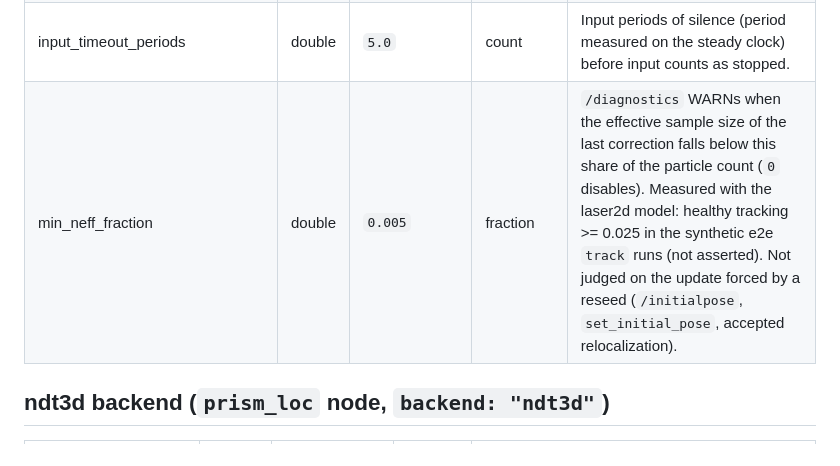
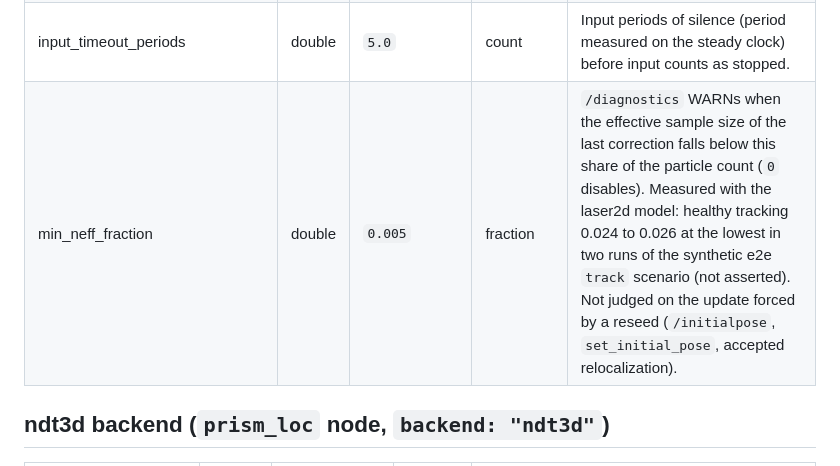
Before and after one commit to kjungmo/prism_loc, a Markdown page: PARAMS.md, the part around the change. GitHub-like rendering.

Commit message:
docs(laser2d): the lowest n_eff share measured in the e2e track scenario is 0.024 to 0.026 over two runs, not 0.025

```diff
--- a/PARAMS.md
+++ b/PARAMS.md
@@ -75,7 +75,7 @@ node with an error naming the parameter.
 | startup_timeout_s | double | `30.0` | s | `/diagnostics` grace after startup before a missing map, missing input or missing pose seed is reported as ERROR (drivers can be slow to start). |
 | input_timeout_s | double | `1.0` | s | `/diagnostics` reports the scans/clouds as stopped (ERROR) after `max(input_timeout_s, input_timeout_periods x observed input period)` of silence. |
 | input_timeout_periods | double | `5.0` | count | Input periods of silence (period measured on the steady clock) before input counts as stopped. |
-| min_neff_fraction | double | `0.005` | fraction | `/diagnostics` WARNs when the effective sample size of the last correction falls below this share of the particle count (`0` disables). Measured with the laser2d model: healthy tracking >= 0.025 in the synthetic e2e `track` runs (not asserted). Not judged on the update forced by a reseed (`/initialpose`, `set_initial_pose`, accepted relocalization). |
+| min_neff_fraction | double | `0.005` | fraction | `/diagnostics` WARNs when the effective sample size of the last correction falls below this share of the particle count (`0` disables). Measured with the laser2d model: healthy tracking 0.024 to 0.026 at the lowest in two runs of the synthetic e2e `track` scenario (not asserted). Not judged on the update forced by a reseed (`/initialpose`, `set_initial_pose`, accepted relocalization). |
 
 ## ndt3d backend (`prism_loc` node, `backend: "ndt3d"`)
 
```
